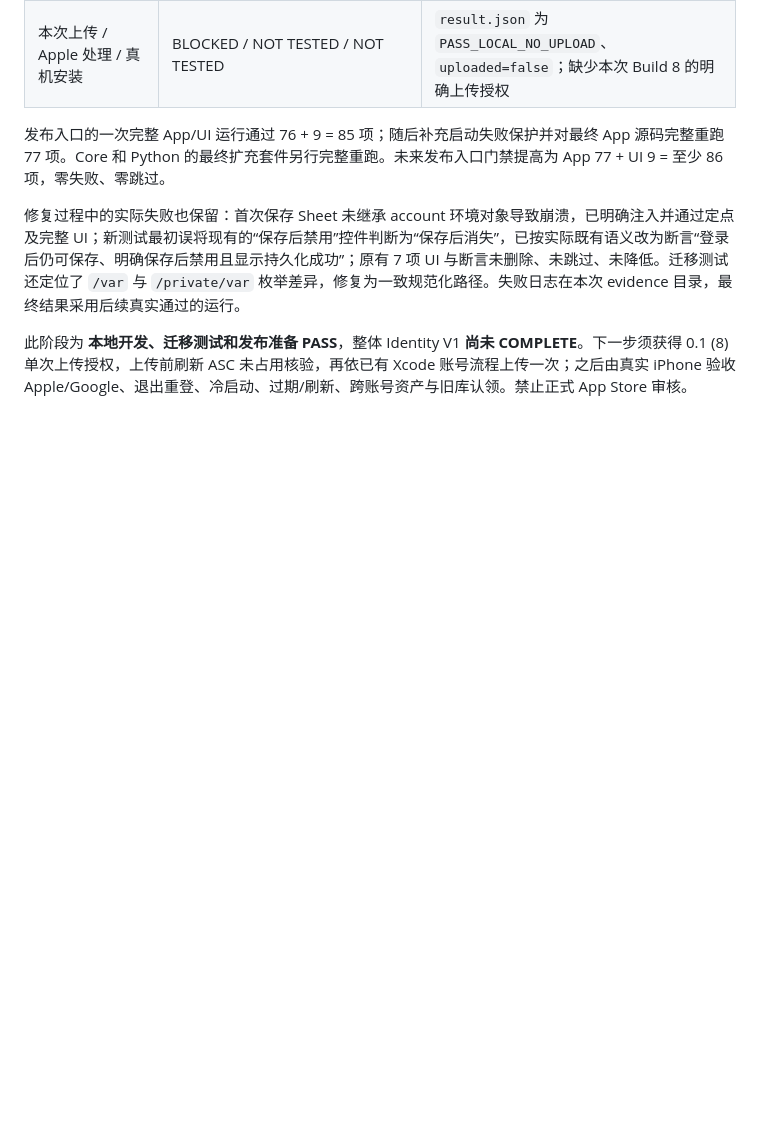
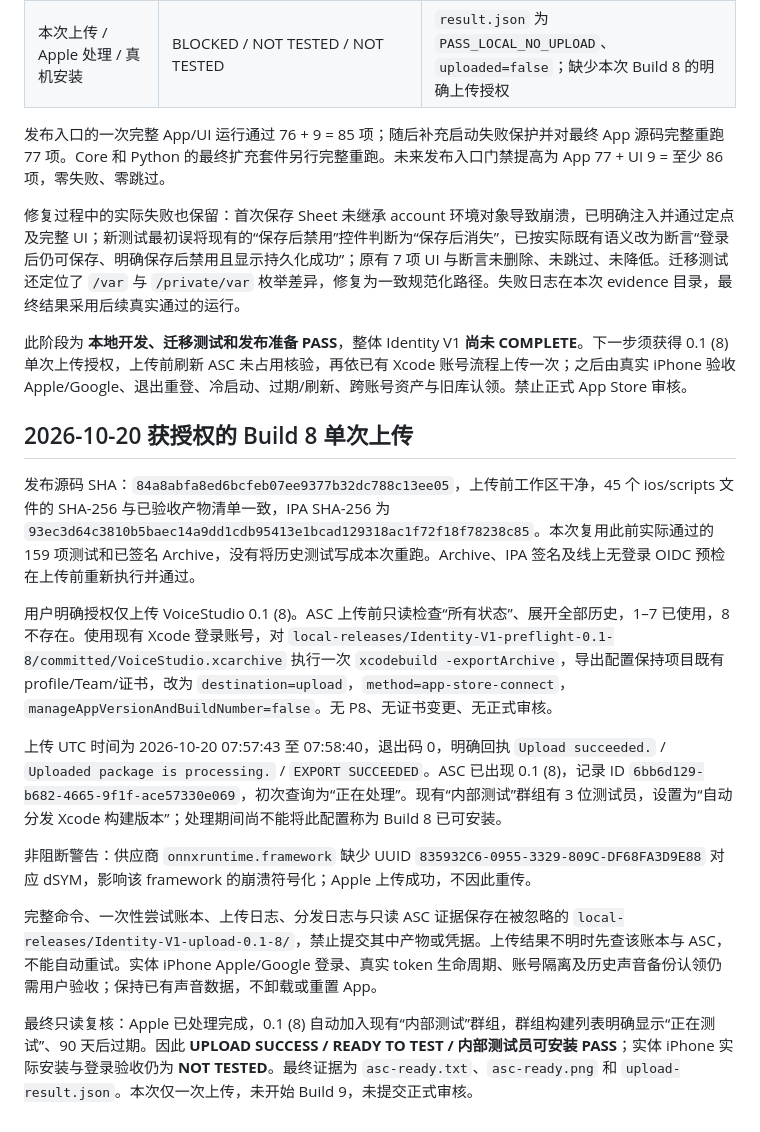
Before and after one commit to flysnoww/fireseed-voice-studio, a Markdown page: docs/identity-v1.md, the part around the change. Drawn GitHub-style; blank space fills up the shorter version.

Commit message:
docs: record authorized Identity V1 Build 8 TestFlight release

```diff
--- a/docs/identity-v1.md
+++ b/docs/identity-v1.md
@@ -126,3 +126,18 @@ Archive 与 IPA 会检查专用 Client ID、环境、Issuer、两个 callback、
 修复过程中的实际失败也保留：首次保存 Sheet 未继承 account 环境对象导致崩溃，已明确注入并通过定点及完整 UI；新测试最初误将现有的“保存后禁用”控件判断为“保存后消失”，已按实际既有语义改为断言“登录后仍可保存、明确保存后禁用且显示持久化成功”；原有 7 项 UI 与断言未删除、未跳过、未降低。迁移测试还定位了 `/var` 与 `/private/var` 枚举差异，修复为一致规范化路径。失败日志在本次 evidence 目录，最终结果采用后续真实通过的运行。
 
 此阶段为 **本地开发、迁移测试和发布准备 PASS**，整体 Identity V1 **尚未 COMPLETE**。下一步须获得 0.1 (8) 单次上传授权，上传前刷新 ASC 未占用核验，再依已有 Xcode 账号流程上传一次；之后由真实 iPhone 验收 Apple/Google、退出重登、冷启动、过期/刷新、跨账号资产与旧库认领。禁止正式 App Store 审核。
+
+
+## 2026-10-20 获授权的 Build 8 单次上传
+
+发布源码 SHA：`84a8abfa8ed6bcfeb07ee9377b32dc788c13ee05`，上传前工作区干净，45 个 ios/scripts 文件的 SHA-256 与已验收产物清单一致，IPA SHA-256 为 `93ec3d64c3810b5baec14a9dd1cdb95413e1bcad129318ac1f72f18f78238c85`。本次复用此前实际通过的 159 项测试和已签名 Archive，没有将历史测试写成本次重跑。Archive、IPA 签名及线上无登录 OIDC 预检在上传前重新执行并通过。
+
+用户明确授权仅上传 VoiceStudio 0.1 (8)。ASC 上传前只读检查“所有状态”、展开全部历史，1–7 已使用，8 不存在。使用现有 Xcode 登录账号，对 `local-releases/Identity-V1-preflight-0.1-8/committed/VoiceStudio.xcarchive` 执行一次 `xcodebuild -exportArchive`，导出配置保持项目既有 profile/Team/证书，改为 `destination=upload`，`method=app-store-connect`，`manageAppVersionAndBuildNumber=false`。无 P8、无证书变更、无正式审核。
+
+上传 UTC 时间为 2026-10-20 07:57:43 至 07:58:40，退出码 0，明确回执 `Upload succeeded.` / `Uploaded package is processing.` / `EXPORT SUCCEEDED`。ASC 已出现 0.1 (8)，记录 ID `6bb6d129-b682-4665-9f1f-ace57330e069`，初次查询为“正在处理”。现有“内部测试”群组有 3 位测试员，设置为“自动分发 Xcode 构建版本”；处理期间尚不能将此配置称为 Build 8 已可安装。
+
+非阻断警告：供应商 `onnxruntime.framework` 缺少 UUID `835932C6-0955-3329-809C-DF68FA3D9E88` 对应 dSYM，影响该 framework 的崩溃符号化；Apple 上传成功，不因此重传。
+
+完整命令、一次性尝试账本、上传日志、分发日志与只读 ASC 证据保存在被忽略的 `local-releases/Identity-V1-upload-0.1-8/`，禁止提交其中产物或凭据。上传结果不明时先查该账本与 ASC，不能自动重试。实体 iPhone Apple/Google 登录、真实 token 生命周期、账号隔离及历史声音备份认领仍需用户验收；保持已有声音数据，不卸载或重置 App。
+
+最终只读复核：Apple 已处理完成，0.1 (8) 自动加入现有“内部测试”群组，群组构建列表明确显示“正在测试”、90 天后过期。因此 **UPLOAD SUCCESS / READY TO TEST / 内部测试员可安装 PASS**；实体 iPhone 实际安装与登录验收仍为 **NOT TESTED**。最终证据为 `asc-ready.txt`、`asc-ready.png` 和 `upload-result.json`。本次仅一次上传，未开始 Build 9，未提交正式审核。
```
